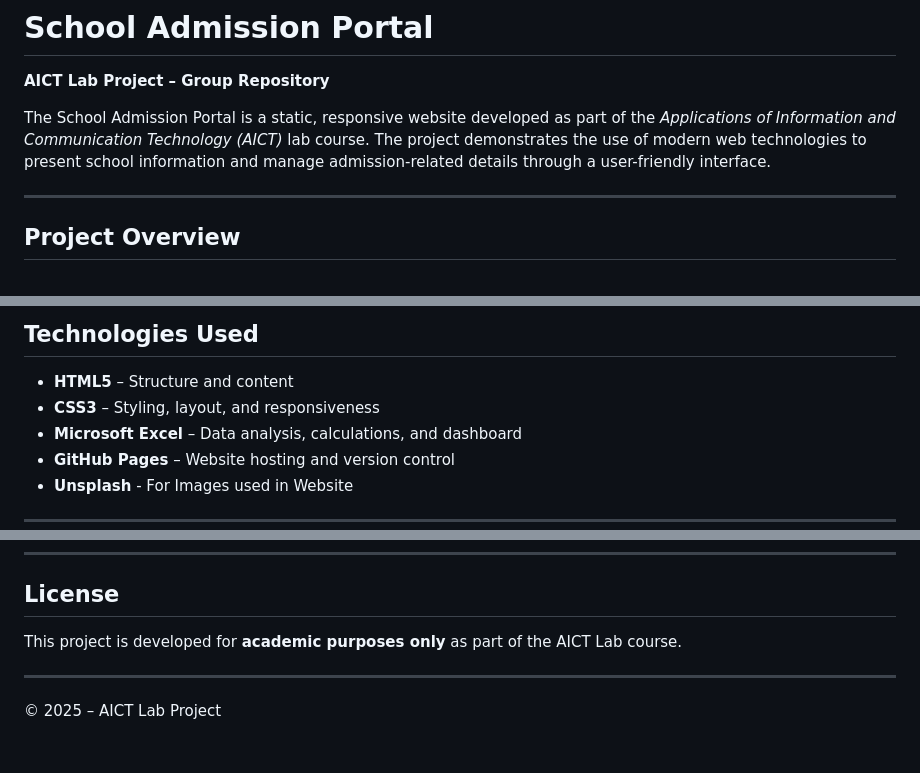
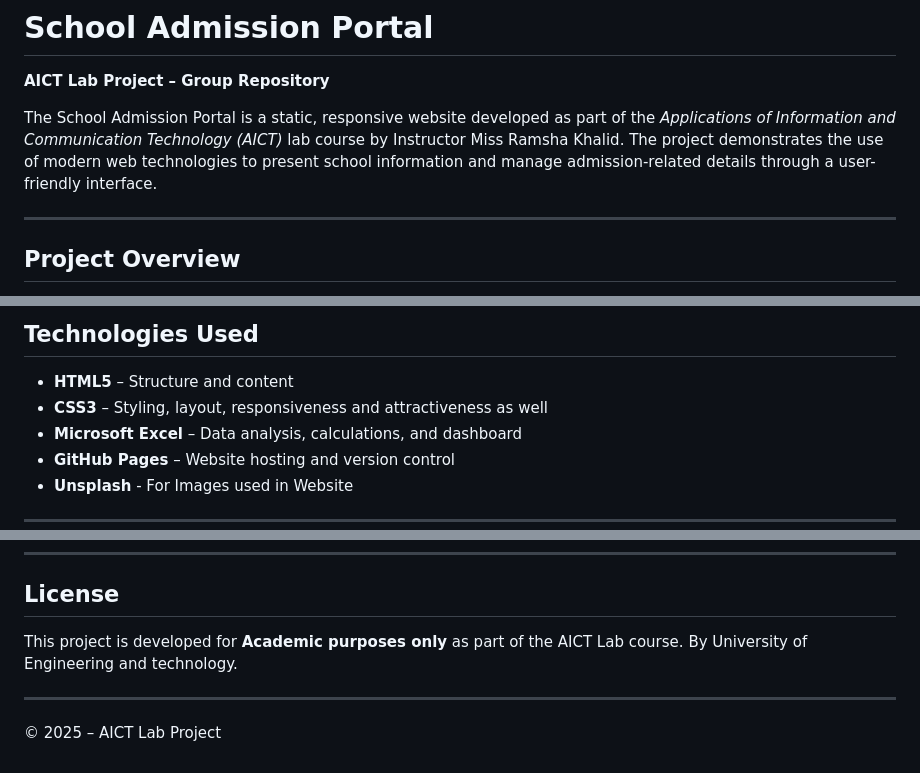
Before and after one commit to Abudora-0/School_Admission_Portal, a Markdown page: README.md, 3 parts joined by grey strips. GitHub-like rendering.

```diff
--- a/README.md
+++ b/README.md
@@ -3,7 +3,7 @@
 
 **AICT Lab Project – Group Repository**
 
-The School Admission Portal is a static, responsive website developed as part of the *Applications of Information and Communication Technology (AICT)* lab course. The project demonstrates the use of modern web technologies to present school information and manage admission-related details through a user-friendly interface.
+The School Admission Portal is a static, responsive website developed as part of the *Applications of Information and Communication Technology (AICT)* lab course by Instructor Miss Ramsha Khalid. The project demonstrates the use of modern web technologies to present school information and manage admission-related details through a user-friendly interface.
 
 ---
 
@@ -46,7 +46,7 @@ The project focuses on clean design, responsive layout, and structured content p
 ##  Technologies Used
 
 - **HTML5** – Structure and content
-- **CSS3** – Styling, layout, and responsiveness
+- **CSS3** – Styling, layout, responsiveness and attractiveness as well
 - **Microsoft Excel** – Data analysis, calculations, and dashboard
 - **GitHub Pages** – Website hosting and version control
 - **Unsplash** - For Images used in Website
@@ -120,7 +120,8 @@ No additional software or server is required.
 
 ##  License
 
-This project is developed for **academic purposes only** as part of the AICT Lab course.
+This project is developed for **Academic purposes only** as part of the AICT Lab course.
+By University of Engineering and technology.
 
 ---
 
```
